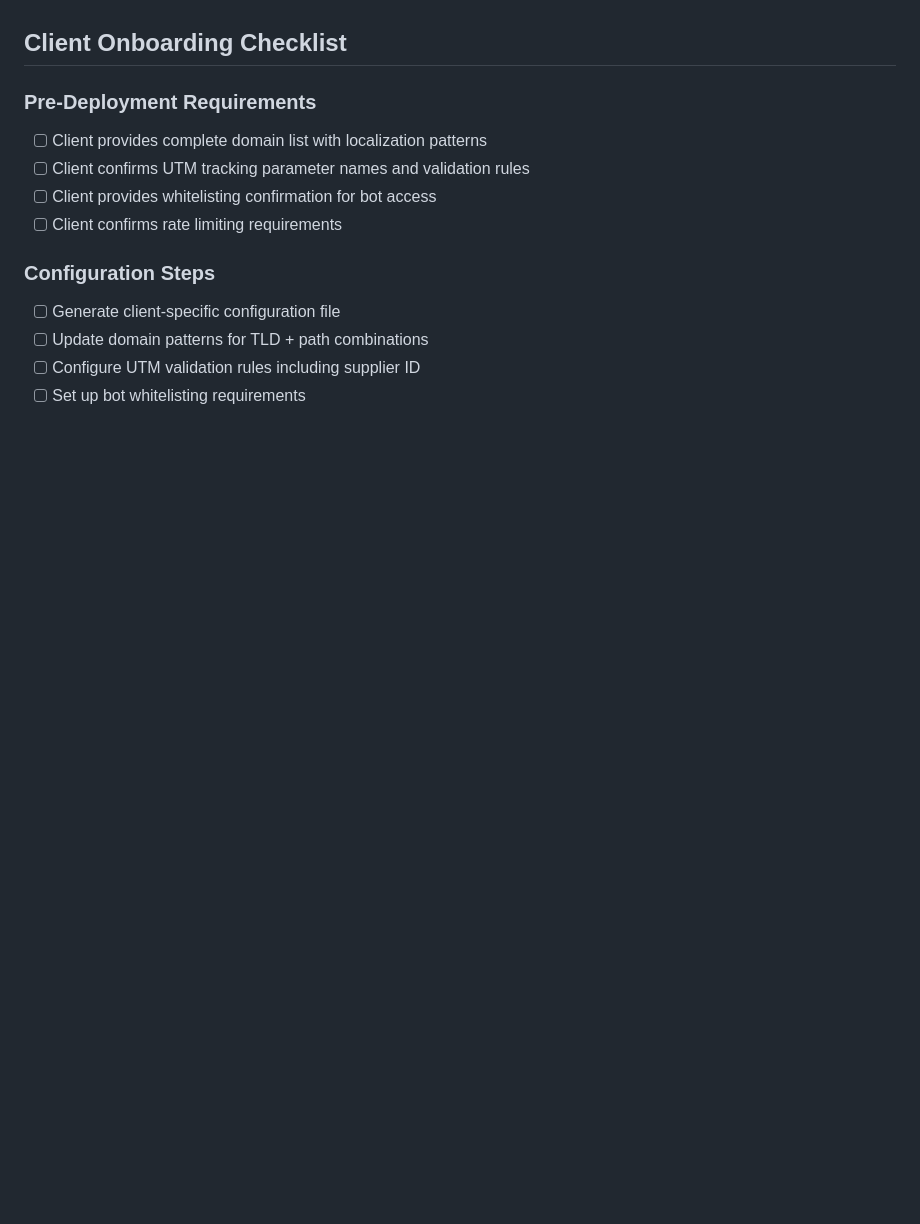
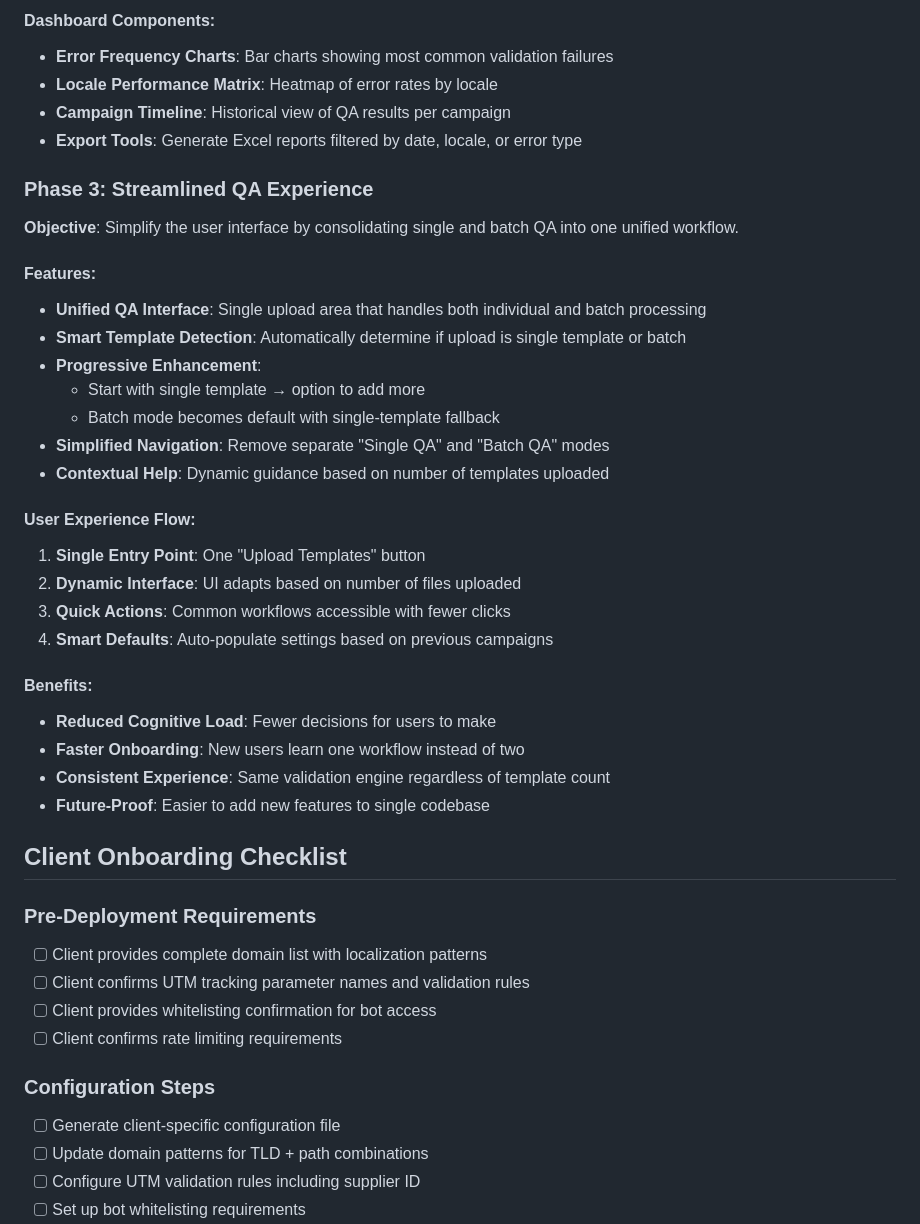
Before and after one commit to erika12129/EmailQAToolkit, a Markdown page: ENTERPRISE_LICENSING_PRD.md, the part around one of its changes. GitHub-like rendering; blank space fills up the shorter version.

```diff
--- a/ENTERPRISE_LICENSING_PRD.md
+++ b/ENTERPRISE_LICENSING_PRD.md
@@ -206,3 +282,33 @@ This document outlines the requirements and configuration updates needed to lice
+#### Dashboard Components:
+- **Error Frequency Charts**: Bar charts showing most common validation failures
+- **Locale Performance Matrix**: Heatmap of error rates by locale
+- **Campaign Timeline**: Historical view of QA results per campaign
+- **Export Tools**: Generate Excel reports filtered by date, locale, or error type
+
+### Phase 3: Streamlined QA Experience
+**Objective**: Simplify the user interface by consolidating single and batch QA into one unified workflow.
+
+#### Features:
+- **Unified QA Interface**: Single upload area that handles both individual and batch processing
+- **Smart Template Detection**: Automatically determine if upload is single template or batch
+- **Progressive Enhancement**:
+  - Start with single template → option to add more
+  - Batch mode becomes default with single-template fallback
+- **Simplified Navigation**: Remove separate "Single QA" and "Batch QA" modes
+- **Contextual Help**: Dynamic guidance based on number of templates uploaded
+
+#### User Experience Flow:
+1. **Single Entry Point**: One "Upload Templates" button
+2. **Dynamic Interface**: UI adapts based on number of files uploaded
+3. **Quick Actions**: Common workflows accessible with fewer clicks
+4. **Smart Defaults**: Auto-populate settings based on previous campaigns
+
+#### Benefits:
+- **Reduced Cognitive Load**: Fewer decisions for users to make
+- **Faster Onboarding**: New users learn one workflow instead of two
+- **Consistent Experience**: Same validation engine regardless of template count
+- **Future-Proof**: Easier to add new features to single codebase
+
 ## Client Onboarding Checklist
 
 ### Pre-Deployment Requirements
```
Also changed, not shown: other parts of ENTERPRISE_LICENSING_PRD.md (+76 -0 lines).
